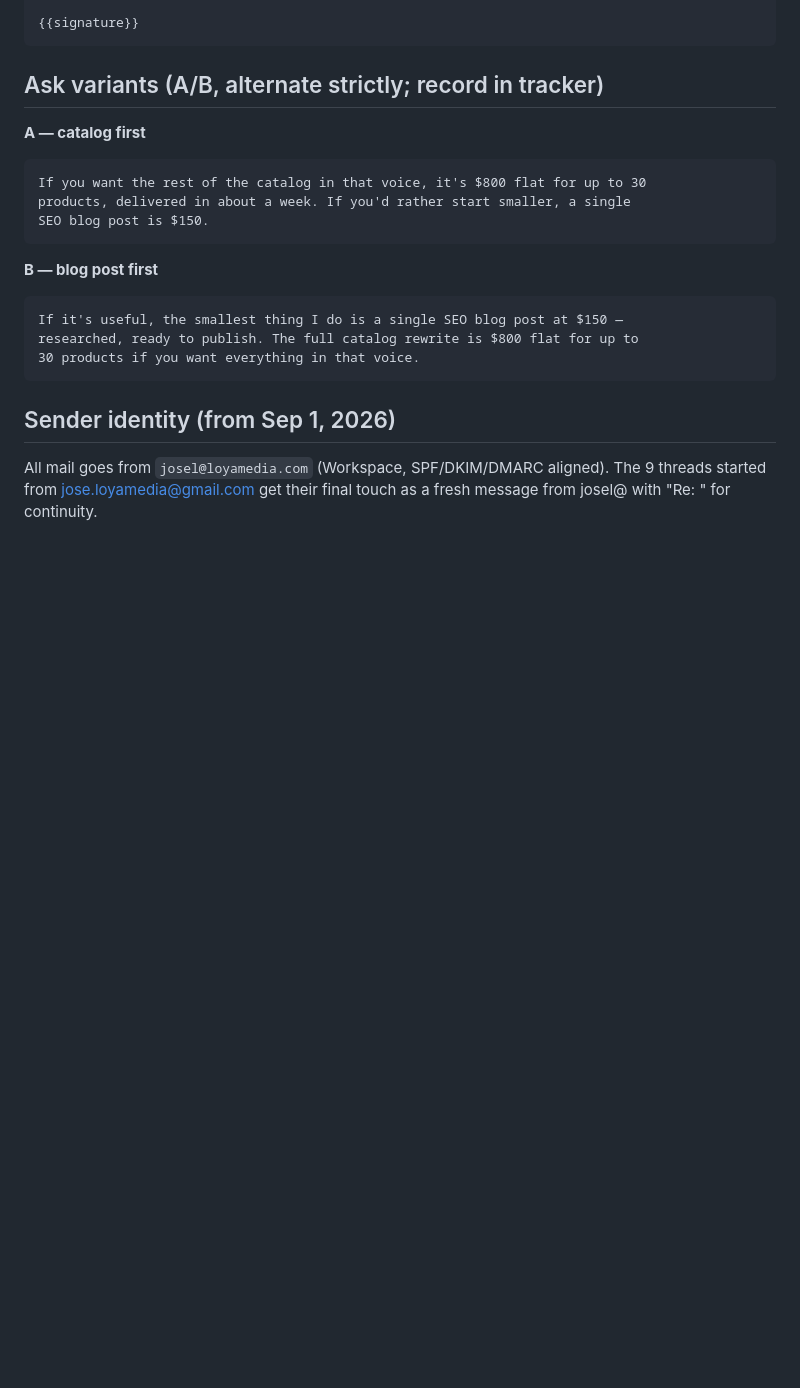
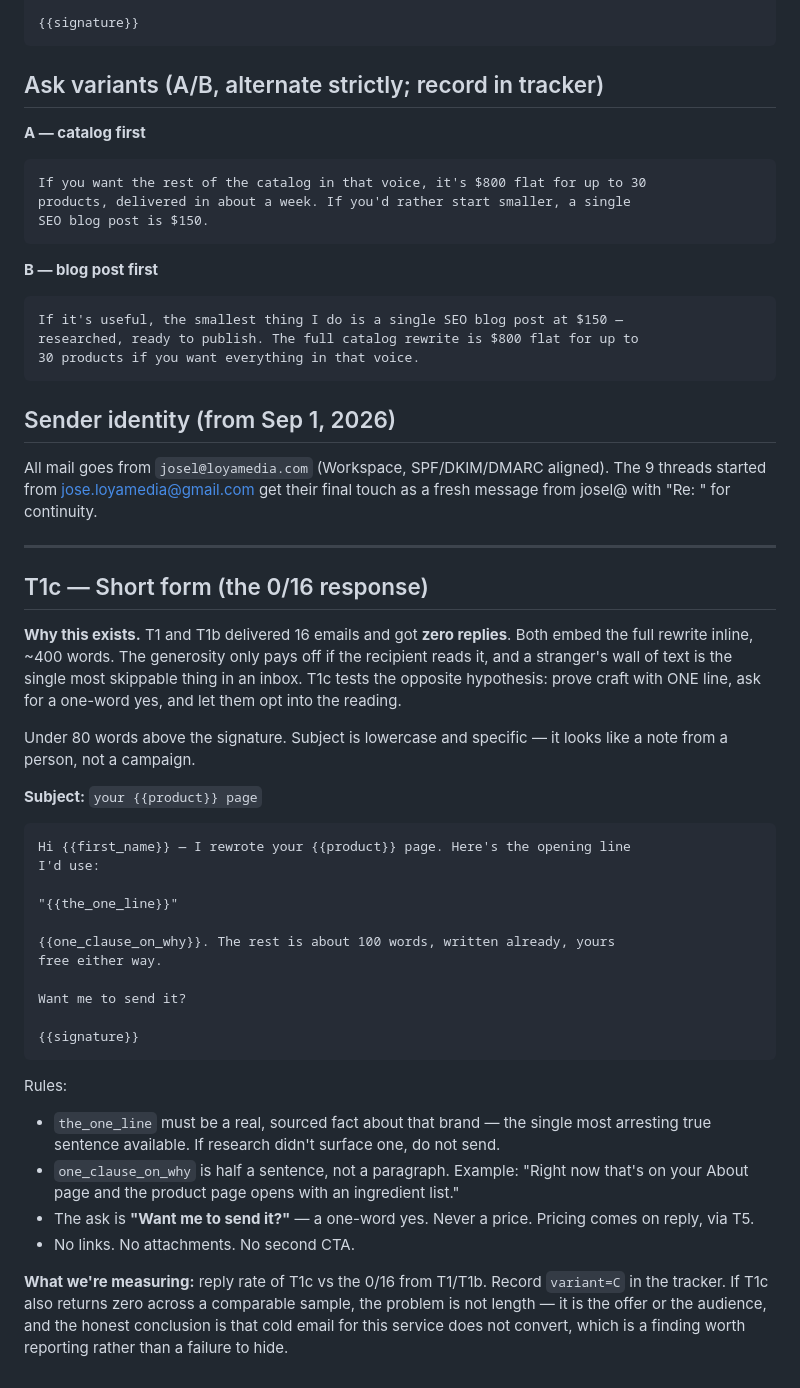
Before and after one commit to loya5475-coder/loyamedia, a Markdown page: ops/outreach/templates.md, the part around the change. GitHub-like rendering; blank space fills up the shorter version.

Commit message:
Add T1c short-form template: test length hypothesis against 0/16 baseline
T1/T1b embed a ~400-word rewrite inline and returned zero replies on 16
delivered. T1c proves craft with one sourced line and asks for a one-word yes,
under 80 words, no price. Records variant=C so the comparison is measurable.

Co-Authored-By: Claude Opus 5 <noreply@anthropic.com>
Claude-Session: https://claude.ai/code/session_01Q9xp5jYqYxekTc6m7ZTKWn

````diff
--- a/ops/outreach/templates.md
+++ b/ops/outreach/templates.md
@@ -223,3 +223,47 @@ researched, ready to publish. The full catalog rewrite is $800 flat for up to
 All mail goes from `josel@loyamedia.com` (Workspace, SPF/DKIM/DMARC aligned).
 The 9 threads started from jose.loyamedia@gmail.com get their final touch as a
 fresh message from josel@ with "Re: <original subject>" for continuity.
+
+---
+
+## T1c — Short form (the 0/16 response)
+
+**Why this exists.** T1 and T1b delivered 16 emails and got **zero replies**.
+Both embed the full rewrite inline, ~400 words. The generosity only pays off if
+the recipient reads it, and a stranger's wall of text is the single most
+skippable thing in an inbox. T1c tests the opposite hypothesis: prove craft with
+ONE line, ask for a one-word yes, and let them opt into the reading.
+
+Under 80 words above the signature. Subject is lowercase and specific — it looks
+like a note from a person, not a campaign.
+
+**Subject:** `your {{product}} page`
+
+```
+Hi {{first_name}} — I rewrote your {{product}} page. Here's the opening line
+I'd use:
+
+"{{the_one_line}}"
+
+{{one_clause_on_why}}. The rest is about 100 words, written already, yours
+free either way.
+
+Want me to send it?
+
+{{signature}}
+```
+
+Rules:
+- `the_one_line` must be a real, sourced fact about that brand — the single most
+  arresting true sentence available. If research didn't surface one, do not send.
+- `one_clause_on_why` is half a sentence, not a paragraph. Example: "Right now
+  that's on your About page and the product page opens with an ingredient list."
+- The ask is **"Want me to send it?"** — a one-word yes. Never a price. Pricing
+  comes on reply, via T5.
+- No links. No attachments. No second CTA.
+
+**What we're measuring:** reply rate of T1c vs the 0/16 from T1/T1b. Record
+`variant=C` in the tracker. If T1c also returns zero across a comparable sample,
+the problem is not length — it is the offer or the audience, and the honest
+conclusion is that cold email for this service does not convert, which is a
+finding worth reporting rather than a failure to hide.
````
